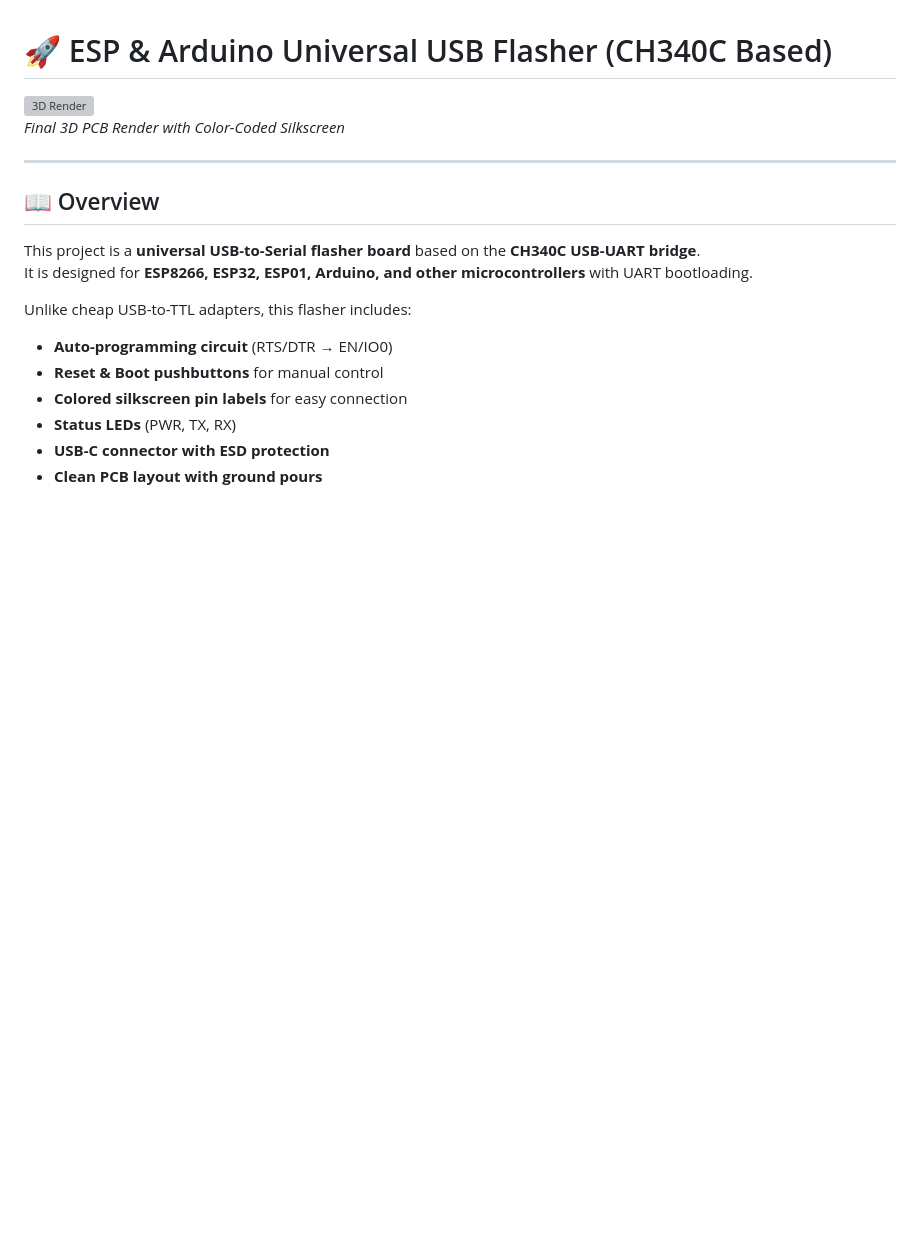
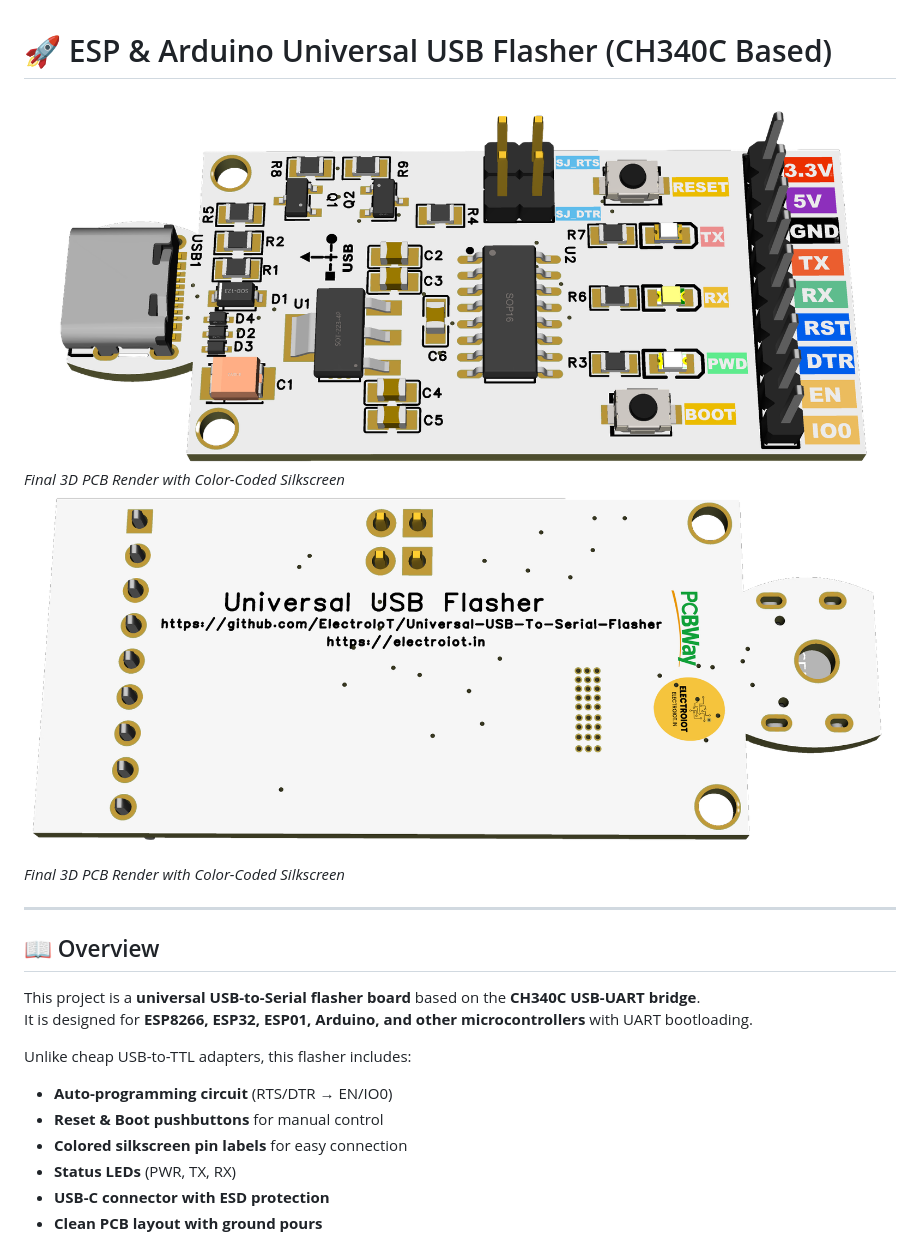
Before and after one commit to ElectroIoT/Universal-USB-To-Serial-Flasher, a Markdown page: Readme.md, the part around the change. GitHub-like rendering; pictures changed too: Image/3d_Back.png (added), Image/3d_Front.png (added); blank space fills up the shorter version; grey boxes are pictures that could not be loaded.

Commit message:
imgae

```diff
--- a/Readme.md
+++ b/Readme.md
@@ -1,6 +1,8 @@
 # 🚀 ESP & Arduino Universal USB Flasher (CH340C Based)
 
-![3D Render](3D_PCB1_2025-09-09.png)
+![3D Render Front](/Image/3d_Front.png)
+*Final 3D PCB Render with Color-Coded Silkscreen*
+![3D Render Back](/Image/3d_Back.png)
 *Final 3D PCB Render with Color-Coded Silkscreen*
 
 ---
```
Also changed, not shown: Image/Schematic1_.png (added), Image/pcb_layout.png (added), Schematic/Schematic1_.png (added), 4 other files.
